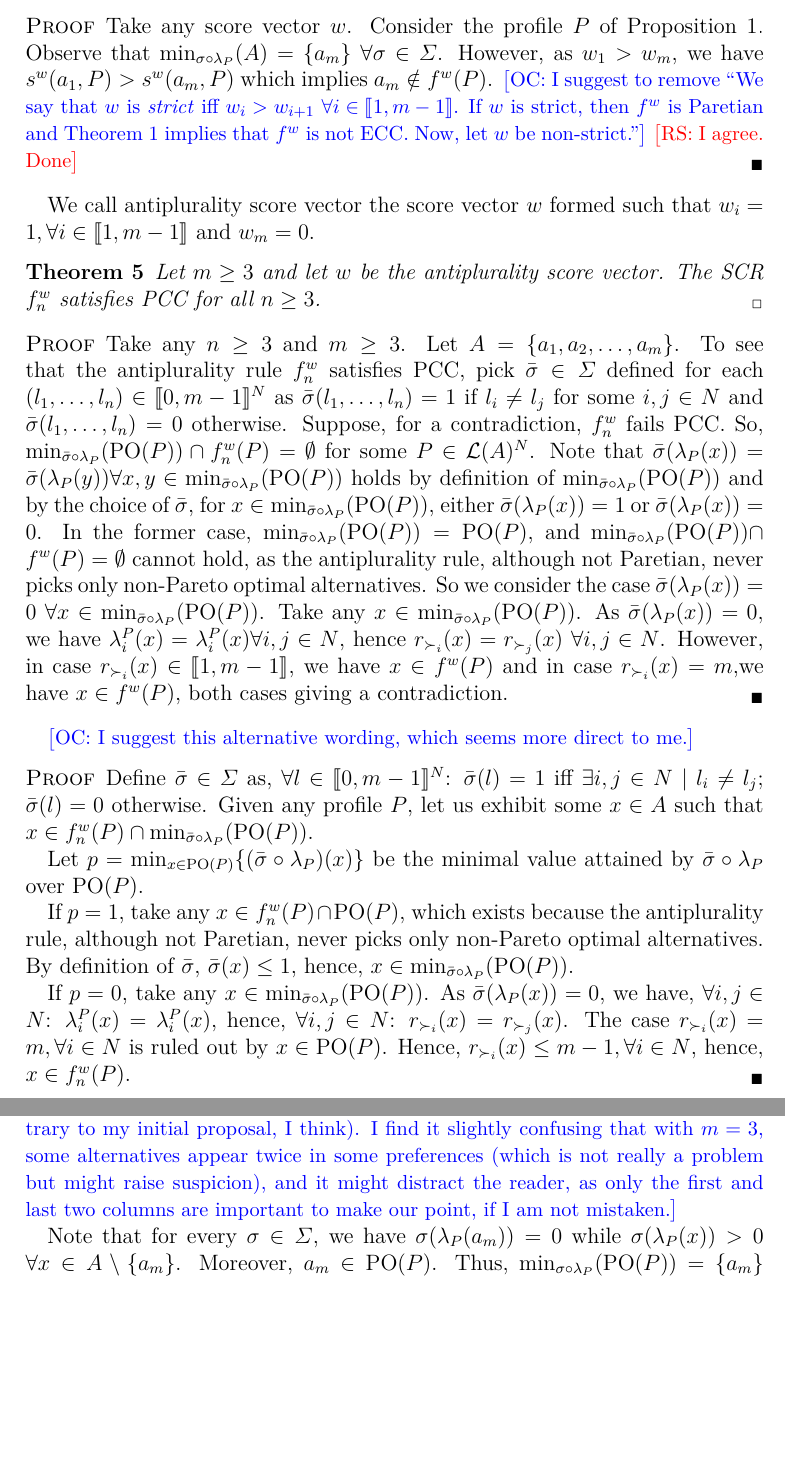
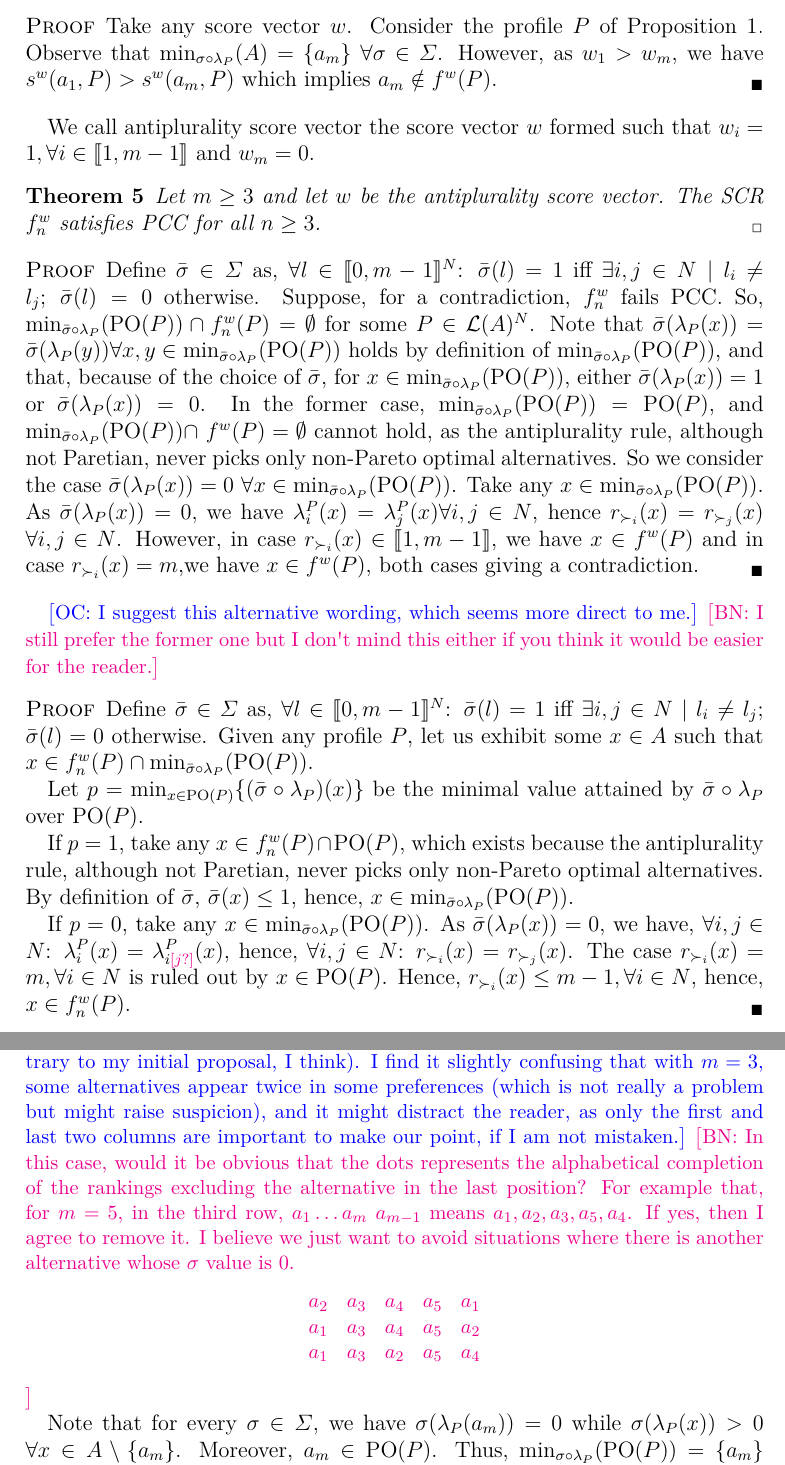
Before and after one commit to xoxor/Compromise, a LaTeX paper (true compromise.tex): two parts of pages 9 and 10 of 26, joined at a grey line, cut so that both start at the same text, the shorter picture padded with empty space. Compiled offline with pdfLaTeX; a LaTeX package or settings file that is missing is left out.

Commit message:
replies to comments

```diff
--- a/true compromise.tex
+++ b/true compromise.tex
@@ -239,8 +236,6 @@ Let $n\geq 3$ and $m\geq 3.$ No score vector $w$ induces a scoring rule $f^w_n$
 \end{theorem}
 \begin{proof}
 Take any score vector $w$. Consider the profile $P$ of \cref{prop:muSigmaLast}. Observe that $\musigma=\{a_m\} \ \forall \sigma \in \Sigma $. However, as $w_{1}>w_{m}$, we have $s^{w}(a_{1},P)>s^{w}(a_{m},P)$ which implies $a_{m}\notin f^{w}(P)$.
-	\commentOC{I suggest to remove “We say that $w$ is \emph{strict} iff $w_{i}>w_{i+1}$ $\forall i\in \intvl{1, m-1}$. If $w$ is strict, then $f^w$ is Paretian and \cref{th:nonParetian} implies that $f^w$ is not ECC. Now, let $w$ be non-strict.”}
-		\commentRS{I agree. Done}
 \end{proof}
 
 We call antiplurality score vector the score vector $w$ formed such that $w_{i} = 1, \forall i \in \intvl{1, m-1}$ and $w_{m}=0$.
@@ -251,13 +246,12 @@ We call antiplurality score vector the score vector $w$ formed such that $w_{i}
 \end{theorem}
 
 \begin{proof}
-	Take any $n\geq 3$ and $m\geq 3$. Let $A=\left\{a_{1},a_{2}, \dots,a_{m}\right\}$.
-	To see that the antiplurality rule $f^w_n$ satisfies PCC, pick $\bar{\sigma }\in \Sigma $ defined for each $(l_{1}, \dots ,l_{n})$ $\in \intvl{0,m-1}^{N}$ as $\bar{\sigma }(l_{1},\dots,l_{n})=1$ if $l_{i}\neq l_{j}$ for some $i,j\in N$ and $\bar{\sigma }(l_{1},\dots,l_{n})=0$ otherwise. Suppose, for a contradiction, $f^w_n$ fails PCC. So, $\mustar[\bar{\sigma }]\cap f^{w}_n(P)= \emptyset$ for some $P\in \linors^{N}$. Note that $\bar{\sigma }(\lambda _{P}(x))=\bar{\sigma }(\lambda _{P}(y)) \forall x, y\in \mustar[\bar{\sigma }]$ holds by definition of $\mustar[\bar{\sigma }]$ and by the choice of $\bar{\sigma }$, for $x\in \mustar[\bar{\sigma }]$, either $\bar{\sigma } (\lambda _{P}(x))=1$ or $\bar{\sigma }(\lambda_{P}(x))=0$. In the former case, $\mustar[\bar{\sigma }]=\paretopt(P)$, and $\mustar[\bar{\sigma }]\cap $ $f^w(P)=\emptyset $ cannot hold, as the antiplurality rule, although not Paretian, never picks only non-Pareto optimal alternatives. So we consider the case $\bar{\sigma } (\lambda _{P}(x))=0$ $\forall x\in \mustar[\bar{\sigma }]$.
-	Take any $x\in \mustar[\bar{\sigma }]$. As $\bar{\sigma } (\lambda _{P}(x))=0,$ we have $\lambda _{i}^{P}(x)=\lambda _{i}^{P}(x) \forall i,j\in N$, hence $r_{\succ _{i}}(x)=r_{\succ _{j}}(x)$ $\forall
+	Define $\bar\sigma \in \Sigma$ as, $\forall l \in \intvl{0,m-1}^N$: $\bar\sigma(l) = 1$ iff $\exists i, j \in N \suchthat l_i ≠ l_j$; $\bar\sigma(l) = 0$ otherwise. Suppose, for a contradiction, $f^w_n$ fails PCC. So, $\mustar[\bar{\sigma }]\cap f^{w}_n(P)= \emptyset$ for some $P\in \linors^{N}$. Note that $\bar{\sigma }(\lambda _{P}(x))=\bar{\sigma }(\lambda _{P}(y)) \forall x, y\in \mustar[\bar{\sigma }]$ holds by definition of $\mustar[\bar{\sigma }]$, and that, because of the choice of $\bar{\sigma }$, for $x\in \mustar[\bar{\sigma }]$, either $\bar{\sigma } (\lambda _{P}(x))=1$ or $\bar{\sigma }(\lambda_{P}(x))=0$. In the former case, $\mustar[\bar{\sigma }]=\paretopt(P)$, and $\mustar[\bar{\sigma }]\cap $ $f^w(P)=\emptyset $ cannot hold, as the antiplurality rule, although not Paretian, never picks only non-Pareto optimal alternatives. So we consider the case $\bar{\sigma } (\lambda _{P}(x))=0$ $\forall x\in \mustar[\bar{\sigma }]$.
+	Take any $x\in \mustar[\bar{\sigma }]$. As $\bar{\sigma } (\lambda _{P}(x))=0,$ we have $\lambda _{i}^{P}(x)=\lambda _{j}^{P}(x) \forall i,j\in N$, hence $r_{\succ _{i}}(x)=r_{\succ _{j}}(x)$ $\forall
 	i,j\in N$. However, in case $r_{\succ _{i}}(x)\in \intvl{1,m-1}$, we have $x\in f^w(P)$ and in case $r_{\succ _{i}}(x)=m$,we have $x\in f^w(P)$, both cases giving a contradiction.
 \end{proof}
 
-\commentOC{I suggest this alternative wording, which seems more direct to me.}
+\commentOC{I suggest this alternative wording, which seems more direct to me.} \commentBN{I still prefer the former one but I don't mind this either if you think it would be easier for the reader.}
 \begin{proof}
 	Define $\bar\sigma \in \Sigma$ as, $\forall l \in \intvl{0,m-1}^N$: $\bar\sigma(l) = 1$ iff $\exists i, j \in N \suchthat l_i ≠ l_j$; $\bar\sigma(l) = 0$ otherwise.
 	Given any profile $P$, let us exhibit some $x \in \alts$ such that $x \in f^w_n(P) \cap \mustar[\bar\sigma]$.
@@ -268,7 +262,7 @@ We call antiplurality score vector the score vector $w$ formed such that $w_{i}
 	By definition of $\bar\sigma$, $\bar\sigma(x) ≤ 1$, hence, $x \in \mustar[\bar\sigma]$.
 %	We then have that $x \in \mustar[\bar\sigma]$ as by definition of $\bar\sigma$, $\bar\sigma(x) ≤ 1$.
 
-	If $p = 0$, take any $x \in \mustar[\bar\sigma]$. As $\bar\sigma (\lambda _{P}(x))=0$, we have, $\forall i, j \in N$: $\lambda_i^P(x) = \lambda_i^P(x)$, hence, $\forall i, j \in N$: $r_{\succ_i}(x) = r_{\succ_j}(x)$.
+	If $p = 0$, take any $x \in \mustar[\bar\sigma]$. As $\bar\sigma (\lambda _{P}(x))=0$, we have, $\forall i, j \in N$: $\lambda_i^P(x) = \lambda_{i{{\color{magenta}[j?]}}}^P(x)$, hence, $\forall i, j \in N$: $r_{\succ_i}(x) = r_{\succ_j}(x)$.
 	The case $r_{\succ_i}(x) = m, \forall i \in N$ is ruled out by $x \in \paretopt(P)$. Hence, $r_{\succ_i}(x) ≤ m - 1, \forall i \in N$, hence, $x \in f^w_n(P)$.
 \end{proof}
 
@@ -293,6 +287,17 @@ It is worth noting that the antiplurality rule $f_{n}^{w}$ is not Paretian, henc
 		$.
 	\end{center}
 	\commentOC{Thinking about it, I suggest to remove the column with $a_{m-1}, a_{i + 1}, …$ (contrary to my initial proposal, I think). I find it slightly confusing that with $m=3$, some alternatives appear twice in some preferences (which is not really a problem but might raise suspicion), and it might distract the reader, as only the first and last two columns are important to make our point, if I am not mistaken.}
+	\commentBN{In this case, would it be obvious that the dots represents the alphabetical completion of the rankings excluding the alternative in the last position? For example that, for $m=5$, in the third row, $a_1 \dots a_m \ a_{m-1}$ means $a_1, a_2, a_3, a_5, a_4$. If yes, then I agree to remove it. I believe we just want to avoid situations where there is another alternative whose  $\sigma$ value is 0.
+		\begin{center}
+			$
+			\begin{array}{ccccccc}
+			a_2 & a_3 & a_4 & a_5 & a_1\\
+			a_1 & a_3 & a_4 & a_5 & a_2\\
+			a_1 & a_3 & a_2 & a_5 & a_4\\
+			\end{array}
+			$
+		\end{center}
+	}
 
 	Note that for every $\sigma \in \Sigma $, we have $\sigma (\lambda_{P}(a_{m}))=0$ while $\sigma (\lambda _{P}(x))>0$ $\forall x\in A \setminus
 	\left\{ a_{m}\right\} $. Moreover, $a_{m}\in \paretopt(P)$. Thus, $\mustar=\left\{ a_{m}\right\} $ $\forall \sigma \in \Sigma $. On the
```
Also changed, not shown: true compromise.tex (8 more changed lines).
